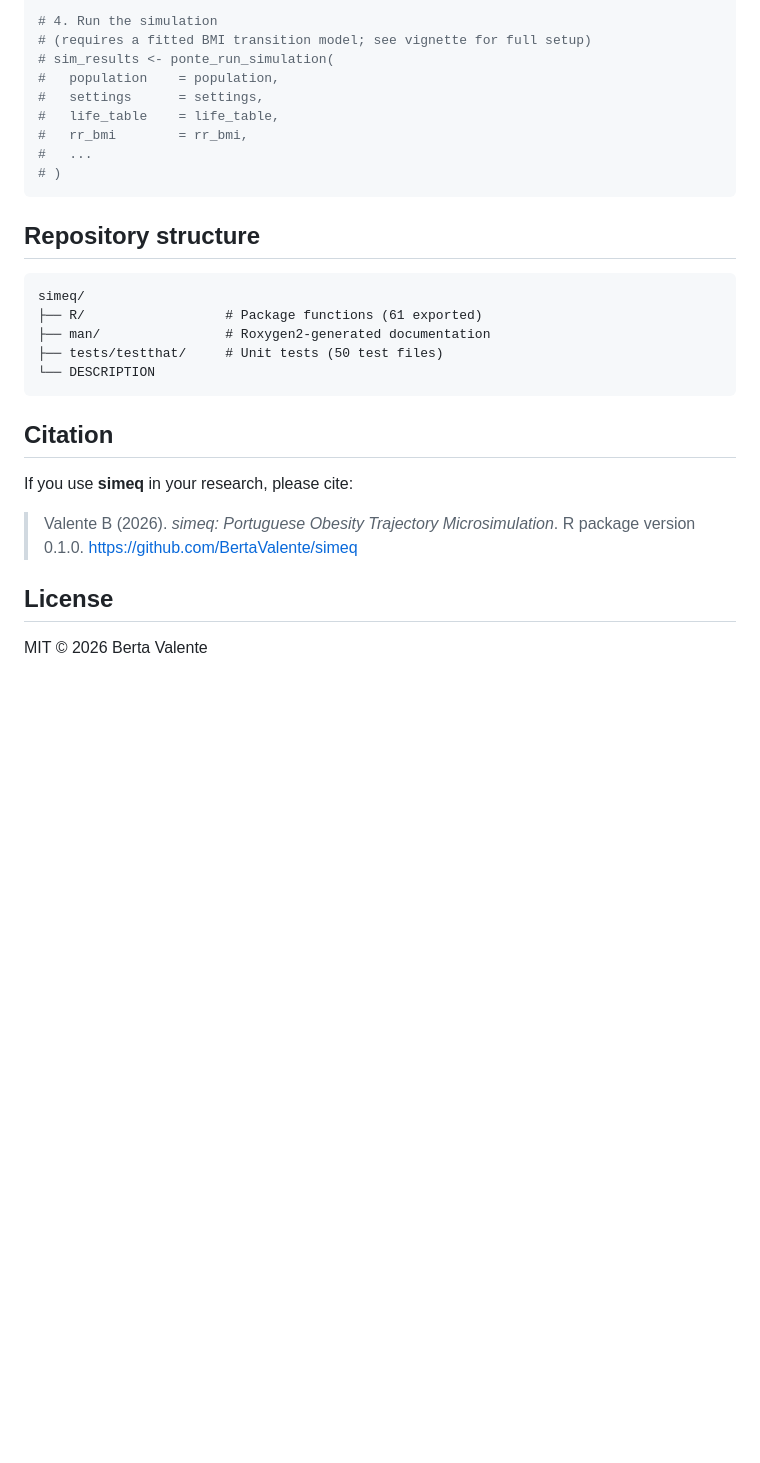
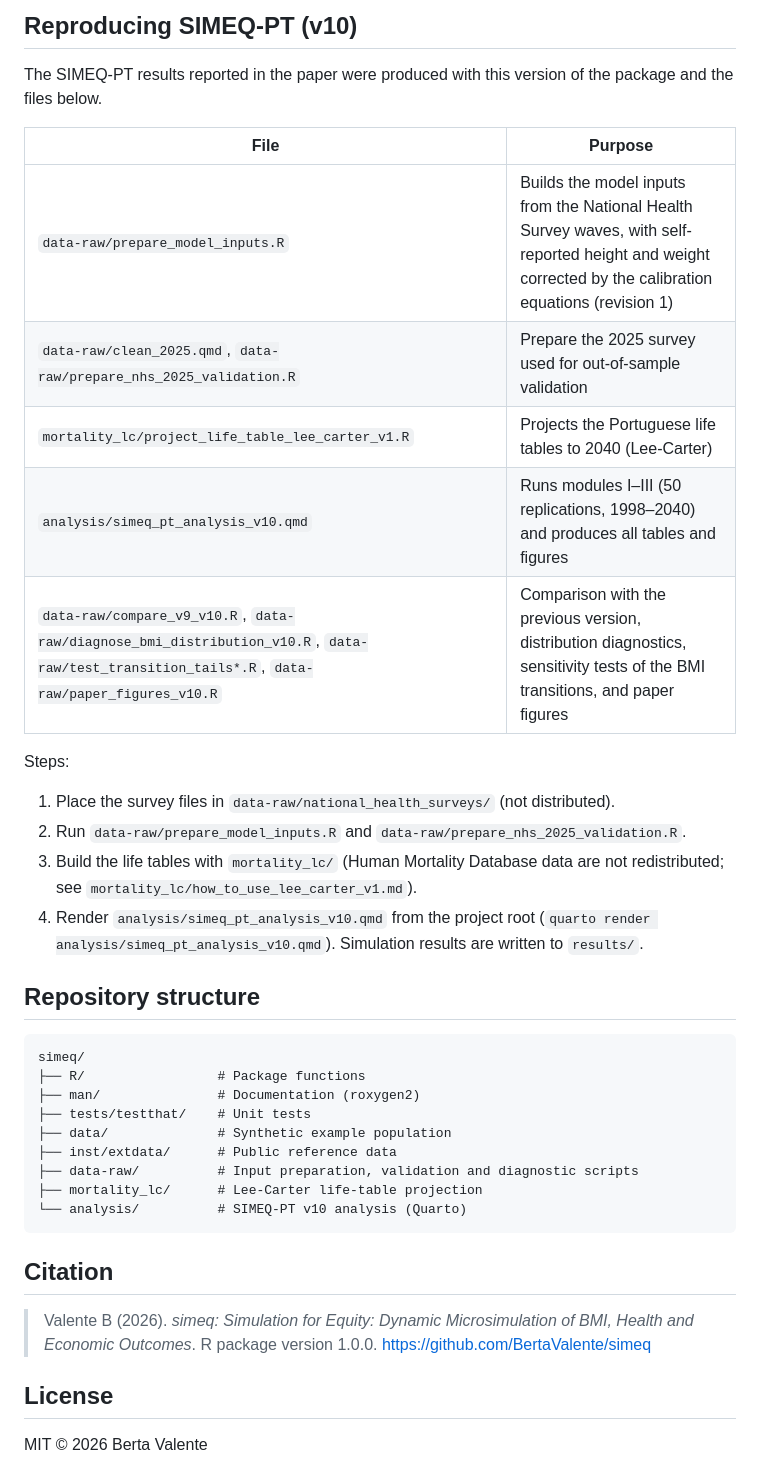
Before and after one commit to BertaValente/simeq, a Markdown page: README.md, the part around one of its changes. Drawn GitHub-style; blank space fills up the shorter version.

````diff
--- a/README.md
+++ b/README.md
@@ -68,31 +62,40 @@ population <- simeq_synthetic_pop   # small built-in dataset, n = 2 000
 
-# 4. Run the simulation
-# (requires a fitted BMI transition model; see vignette for full setup)
-# sim_results <- ponte_run_simulation(
-#   population    = population,
-#   settings      = settings,
-#   life_table    = life_table,
-#   rr_bmi        = rr_bmi,
-#   ...
-# )
-```
+## Reproducing SIMEQ-PT (v10)
+
+The SIMEQ-PT results reported in the paper were produced with this version of the package and the files below.
+
+| File | Purpose |
+|------|---------|
+| `data-raw/prepare_model_inputs.R` | Builds the model inputs from the National Health Survey waves, with self-reported height and weight corrected by the calibration equations (revision 1) |
+| `data-raw/clean_2025.qmd`, `data-raw/prepare_nhs_2025_validation.R` | Prepare the 2025 survey used for out-of-sample validation |
+| `mortality_lc/project_life_table_lee_carter_v1.R` | Projects the Portuguese life tables to 2040 (Lee-Carter) |
+| `analysis/simeq_pt_analysis_v10.qmd` | Runs modules I–III (50 replications, 1998–2040) and produces all tables and figures |
+| `data-raw/compare_v9_v10.R`, `data-raw/diagnose_bmi_distribution_v10.R`, `data-raw/test_transition_tails*.R`, `data-raw/paper_figures_v10.R` | Comparison with the previous version, distribution diagnostics, sensitivity tests of the BMI transitions, and paper figures |
+
+Steps:
+
+1. Place the survey files in `data-raw/national_health_surveys/` (not distributed).
+2. Run `data-raw/prepare_model_inputs.R` and `data-raw/prepare_nhs_2025_validation.R`.
+3. Build the life tables with `mortality_lc/` (Human Mortality Database data are not redistributed; see `mortality_lc/how_to_use_lee_carter_v1.md`).
+4. Render `analysis/simeq_pt_analysis_v10.qmd` from the project root (`quarto render analysis/simeq_pt_analysis_v10.qmd`). Simulation results are written to `results/`.
 
 ## Repository structure
 
 ```
 simeq/
-├── R/                  # Package functions (61 exported)
-├── man/                # Roxygen2-generated documentation
-├── tests/testthat/     # Unit tests (50 test files)
-└── DESCRIPTION
+├── R/                 # Package functions
+├── man/               # Documentation (roxygen2)
+├── tests/testthat/    # Unit tests
+├── data/              # Synthetic example population
+├── inst/extdata/      # Public reference data
+├── data-raw/          # Input preparation, validation and diagnostic scripts
+├── mortality_lc/      # Lee-Carter life-table projection
+└── analysis/          # SIMEQ-PT v10 analysis (Quarto)
 ```
 
 ## Citation
 
-If you use **simeq** in your research, please cite:
-
-> Valente B (2026). *simeq: Portuguese Obesity Trajectory Microsimulation*.
-> R package version 0.1.0. <https://github.com/BertaValente/simeq>
+> Valente B (2026). *simeq: Simulation for Equity: Dynamic Microsimulation of BMI, Health and Economic Outcomes*. R package version 1.0.0. <https://github.com/BertaValente/simeq>
 
 ## License
 
````
Also changed, not shown: other parts of README.md (+25 -31 lines).
